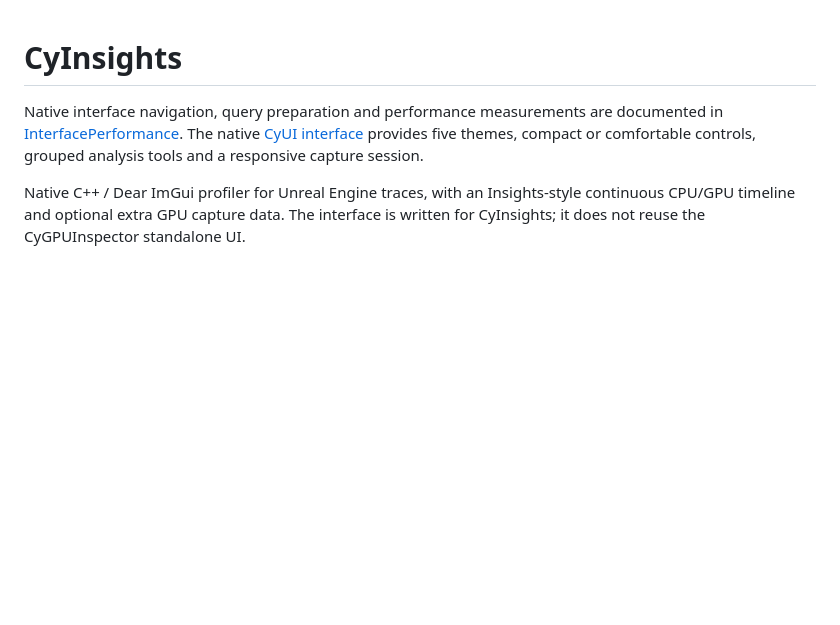
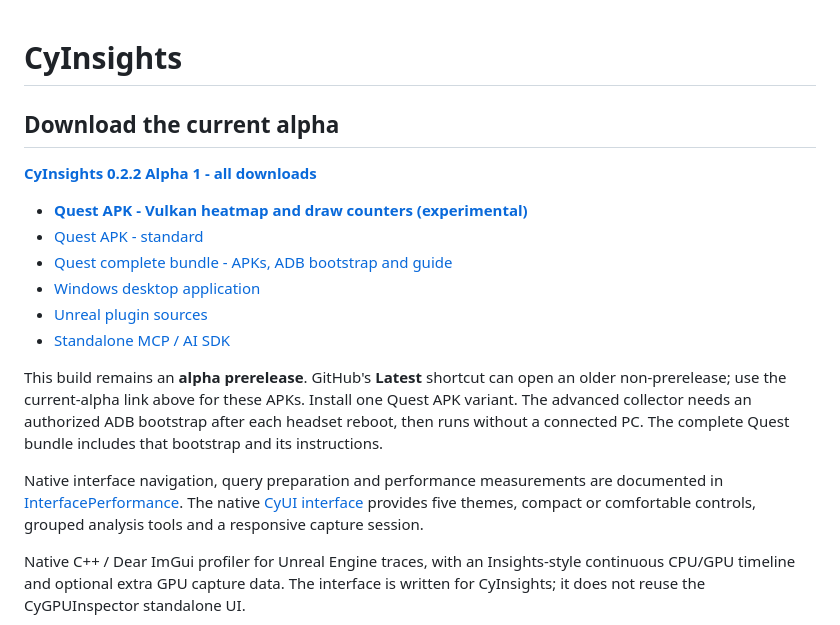
Before and after one commit to MrMybal/CyInsights, a Markdown page: README.md, the part around the change. GitHub-like rendering; blank space fills up the shorter version.

Commit message:
Surface alpha APK downloads on the repository page

```diff
--- a/README.md
+++ b/README.md
@@ -1,4 +1,21 @@
 # CyInsights
+
+## Download the current alpha
+
+**[CyInsights 0.2.2 Alpha 1 - all downloads](https://github.com/MrMybal/CyInsights/releases/tag/v0.2.2-alpha.1)**
+
+- **[Quest APK - Vulkan heatmap and draw counters (experimental)](https://github.com/MrMybal/CyInsights/releases/download/v0.2.2-alpha.1/CyInsights-v0.2.2-alpha.1-Quest-Vulkan-arm64.apk)**
+- [Quest APK - standard](https://github.com/MrMybal/CyInsights/releases/download/v0.2.2-alpha.1/CyInsights-v0.2.2-alpha.1-Quest-Standard-arm64.apk)
+- [Quest complete bundle - APKs, ADB bootstrap and guide](https://github.com/MrMybal/CyInsights/releases/download/v0.2.2-alpha.1/CyInsights-v0.2.2-alpha.1-Quest-arm64.zip)
+- [Windows desktop application](https://github.com/MrMybal/CyInsights/releases/download/v0.2.2-alpha.1/CyInsights-v0.2.2-alpha.1-Windows-x64.zip)
+- [Unreal plugin sources](https://github.com/MrMybal/CyInsights/releases/download/v0.2.2-alpha.1/CyInsights-v0.2.2-alpha.1-Unreal-Plugins-Source.zip)
+- [Standalone MCP / AI SDK](https://github.com/MrMybal/CyInsights/releases/download/v0.2.2-alpha.1/CyInsights-v0.2.2-alpha.1-AI-SDK.zip)
+
+This build remains an **alpha prerelease**. GitHub's **Latest** shortcut can open
+an older non-prerelease; use the current-alpha link above for these APKs.
+Install one Quest APK variant. The advanced collector needs an authorized ADB
+bootstrap after each headset reboot, then runs without a connected PC. The
+complete Quest bundle includes that bootstrap and its instructions.
 
 Native interface navigation, query preparation and performance measurements are documented in [InterfacePerformance](Docs/InterfacePerformance.md).
 The native [CyUI interface](Docs/Interface.md) provides five themes, compact or
```
